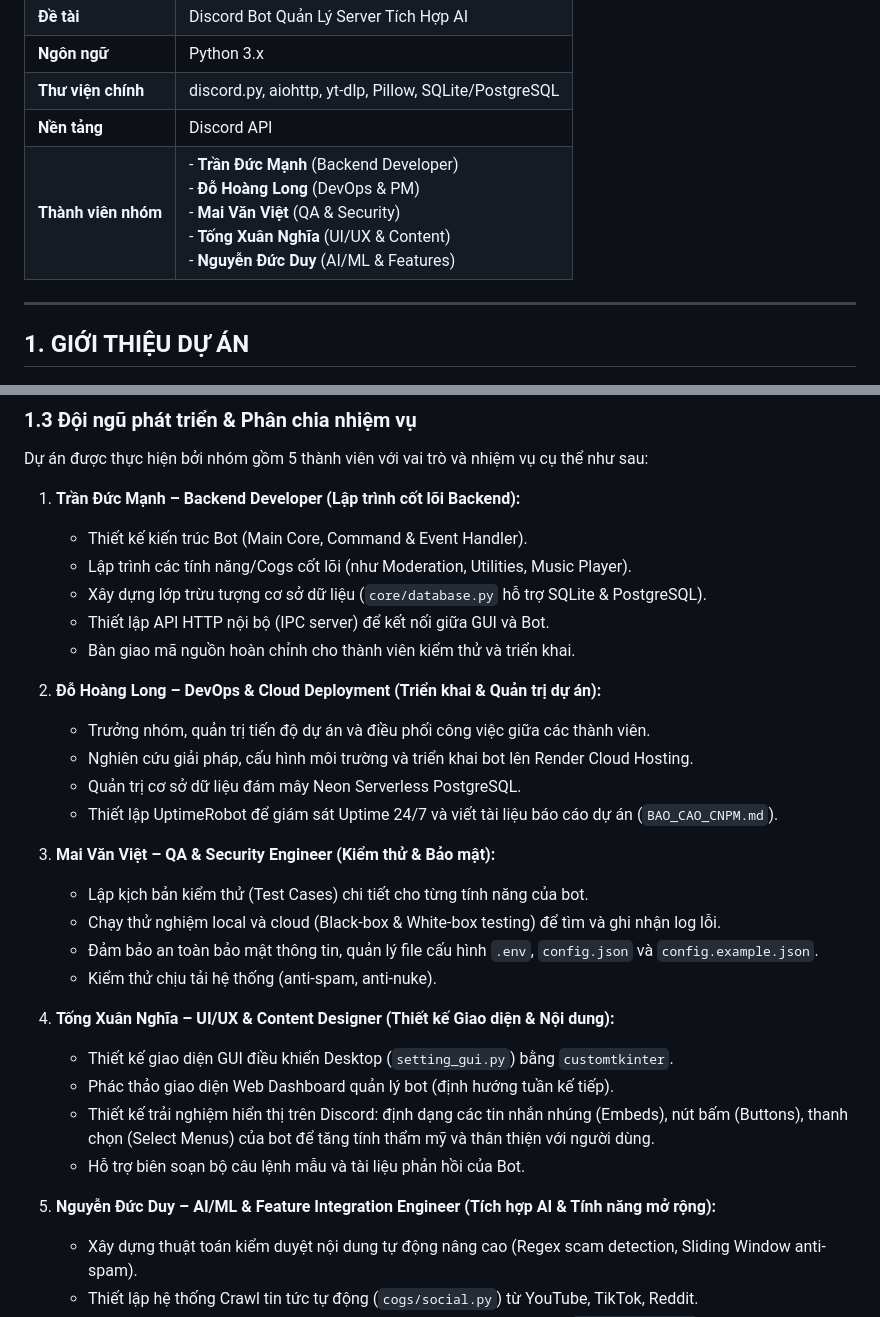
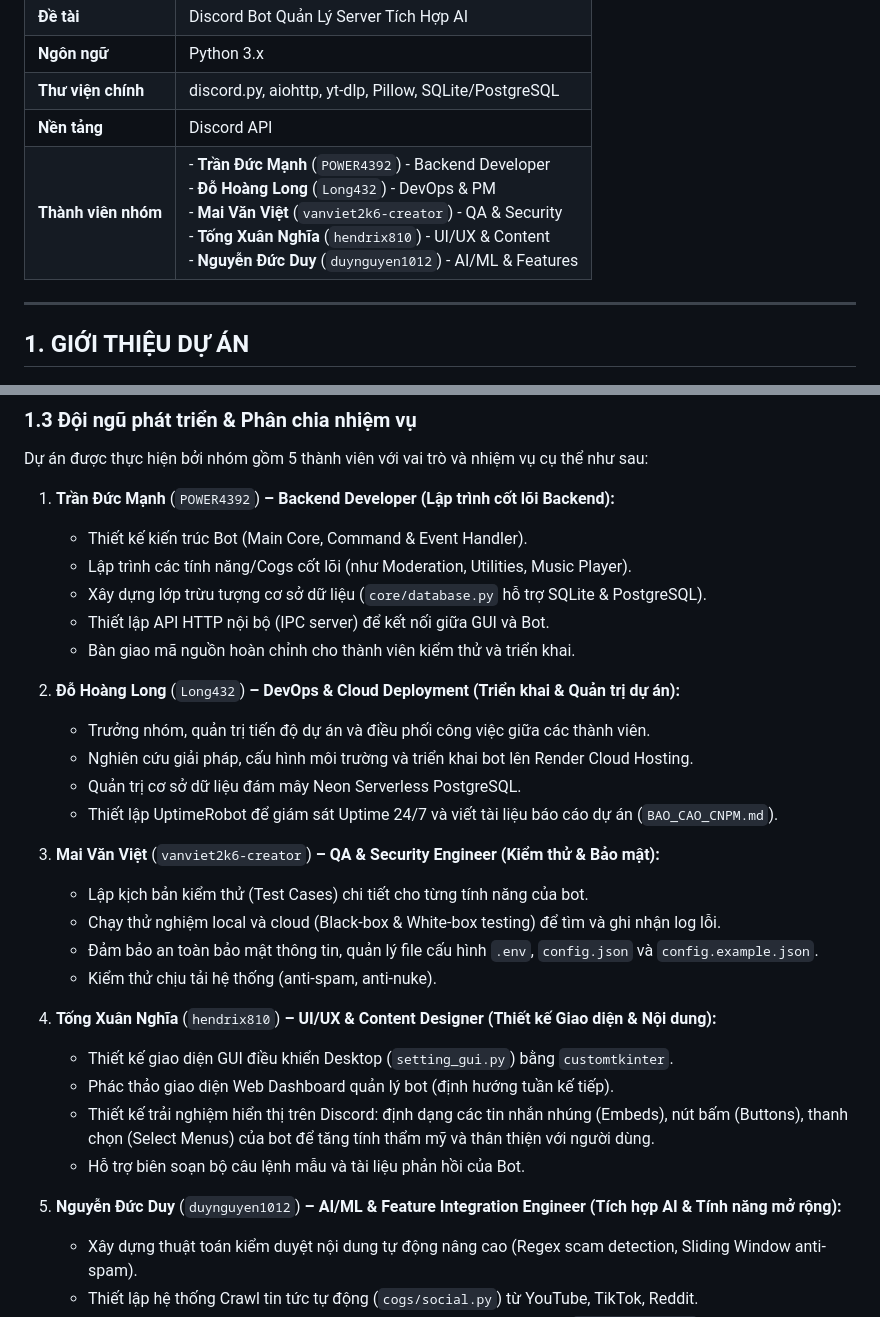
Before and after one commit to POWER4392/Bot-DIscord, a Markdown page: docs/BAO_CAO_CNPM.md, 2 parts joined by grey strips. Drawn GitHub-style.

Commit message:
docs: add GitHub usernames to team member entries in BAO_CAO_CNPM.md

```diff
--- a/docs/BAO_CAO_CNPM.md
+++ b/docs/BAO_CAO_CNPM.md
@@ -10,7 +10,7 @@
 | **Ngôn ngữ** | Python 3.x |
 | **Thư viện chính** | discord.py, aiohttp, yt-dlp, Pillow, SQLite/PostgreSQL |
 | **Nền tảng** | Discord API |
-| **Thành viên nhóm** | - **Trần Đức Mạnh** (Backend Developer)<br>- **Đỗ Hoàng Long** (DevOps & PM)<br>- **Mai Văn Việt** (QA & Security)<br>- **Tống Xuân Nghĩa** (UI/UX & Content)<br>- **Nguyễn Đức Duy** (AI/ML & Features) |
+| **Thành viên nhóm** | - **Trần Đức Mạnh** (`POWER4392`) - Backend Developer<br>- **Đỗ Hoàng Long** (`Long432`) - DevOps & PM<br>- **Mai Văn Việt** (`vanviet2k6-creator`) - QA & Security<br>- **Tống Xuân Nghĩa** (`hendrix810`) - UI/UX & Content<br>- **Nguyễn Đức Duy** (`duynguyen1012`) - AI/ML & Features |
 
 ---
 
@@ -32,32 +32,32 @@ Discord là nền tảng giao tiếp trực tuyến phổ biến với hàng tri
 
 Dự án được thực hiện bởi nhóm gồm 5 thành viên với vai trò và nhiệm vụ cụ thể như sau:
 
-1. **Trần Đức Mạnh – Backend Developer (Lập trình cốt lõi Backend):**
+1. **Trần Đức Mạnh** (`POWER4392`) **– Backend Developer (Lập trình cốt lõi Backend):**
    - Thiết kế kiến trúc Bot (Main Core, Command & Event Handler).
    - Lập trình các tính năng/Cogs cốt lõi (như Moderation, Utilities, Music Player).
    - Xây dựng lớp trừu tượng cơ sở dữ liệu (`core/database.py` hỗ trợ SQLite & PostgreSQL).
    - Thiết lập API HTTP nội bộ (IPC server) để kết nối giữa GUI và Bot.
    - Bàn giao mã nguồn hoàn chỉnh cho thành viên kiểm thử và triển khai.
 
-2. **Đỗ Hoàng Long – DevOps & Cloud Deployment (Triển khai & Quản trị dự án):**
+2. **Đỗ Hoàng Long** (`Long432`) **– DevOps & Cloud Deployment (Triển khai & Quản trị dự án):**
    - Trưởng nhóm, quản trị tiến độ dự án và điều phối công việc giữa các thành viên.
    - Nghiên cứu giải pháp, cấu hình môi trường và triển khai bot lên Render Cloud Hosting.
    - Quản trị cơ sở dữ liệu đám mây Neon Serverless PostgreSQL.
    - Thiết lập UptimeRobot để giám sát Uptime 24/7 và viết tài liệu báo cáo dự án (`BAO_CAO_CNPM.md`).
 
-3. **Mai Văn Việt – QA & Security Engineer (Kiểm thử & Bảo mật):**
+3. **Mai Văn Việt** (`vanviet2k6-creator`) **– QA & Security Engineer (Kiểm thử & Bảo mật):**
    - Lập kịch bản kiểm thử (Test Cases) chi tiết cho từng tính năng của bot.
    - Chạy thử nghiệm local và cloud (Black-box & White-box testing) để tìm và ghi nhận log lỗi.
    - Đảm bảo an toàn bảo mật thông tin, quản lý file cấu hình `.env`, `config.json` và `config.example.json`.
    - Kiểm thử chịu tải hệ thống (anti-spam, anti-nuke).
 
-4. **Tống Xuân Nghĩa – UI/UX & Content Designer (Thiết kế Giao diện & Nội dung):**
+4. **Tống Xuân Nghĩa** (`hendrix810`) **– UI/UX & Content Designer (Thiết kế Giao diện & Nội dung):**
    - Thiết kế giao diện GUI điều khiển Desktop (`setting_gui.py`) bằng `customtkinter`.
    - Phác thảo giao diện Web Dashboard quản lý bot (định hướng tuần kế tiếp).
    - Thiết kế trải nghiệm hiển thị trên Discord: định dạng các tin nhắn nhúng (Embeds), nút bấm (Buttons), thanh chọn (Select Menus) của bot để tăng tính thẩm mỹ và thân thiện với người dùng.
    - Hỗ trợ biên soạn bộ câu lệnh mẫu và tài liệu phản hồi của Bot.
 
-5. **Nguyễn Đức Duy – AI/ML & Feature Integration Engineer (Tích hợp AI & Tính năng mở rộng):**
+5. **Nguyễn Đức Duy** (`duynguyen1012`) **– AI/ML & Feature Integration Engineer (Tích hợp AI & Tính năng mở rộng):**
    - Xây dựng thuật toán kiểm duyệt nội dung tự động nâng cao (Regex scam detection, Sliding Window anti-spam).
    - Thiết lập hệ thống Crawl tin tức tự động (`cogs/social.py`) từ YouTube, TikTok, Reddit.
    - Lập trình hệ thống tích hợp XP & Cấp độ và thuật toán Gamification (`cogs/economy.py`).
```
